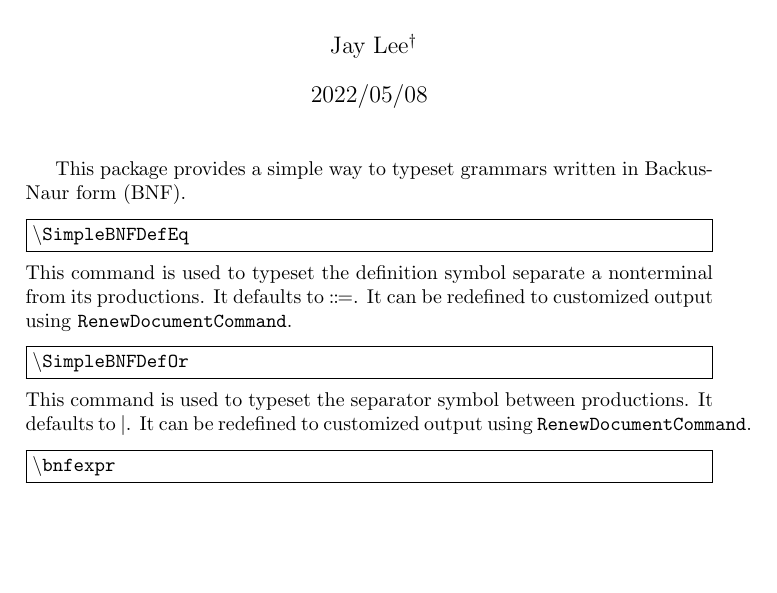
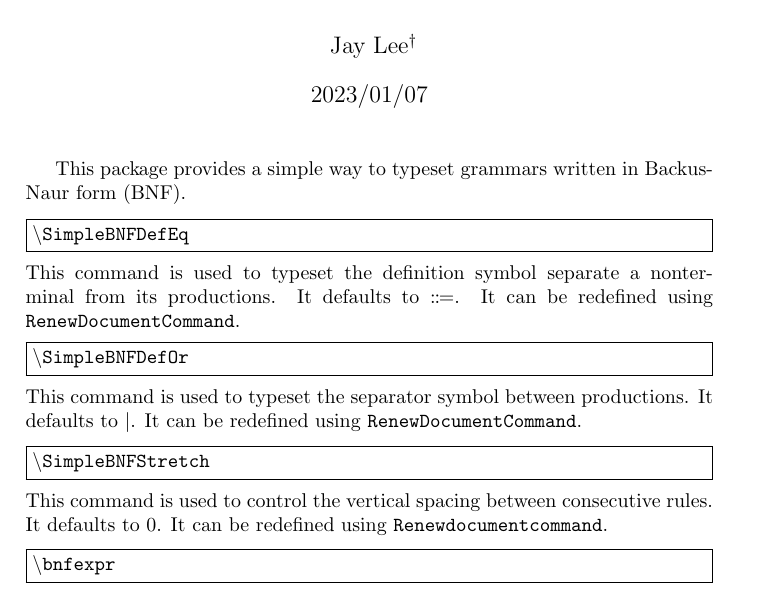
Before and after one commit to Zeta611/simplebnf, a LaTeX document (simplebnf-doc.tex, which reads simplebnf.sty): part of page 1 of 3, cut so that both start at the same text, the shorter picture padded with empty space. Compiled offline with pdfLaTeX.

Commit message:
:sparkles: Add \SimpleBNFStretch
This closes #5.

```diff
--- a/simplebnf-doc.tex
+++ b/simplebnf-doc.tex
@@ -32,10 +32,10 @@
 
 \title{%
   \textsf{simplebnf} --- A simple package to format Backus-Naur form%
-  \footnote{This file describes v0.3.1.}}
+  \footnote{This file describes v0.3.2.}}
 \author{Jay Lee\footnote{E-mail: %
   \href{mailto:jaeho.lee@snu.ac.kr}{\texttt{jaeho.lee@snu.ac.kr}}}}
-\date{2022/05/08}
+\date{2023/01/07}
 
 \begin{document}
 \maketitle
@@ -45,12 +45,19 @@ This package provides a simple way to typeset grammars written in Backus-Naur fo
 \begin{presentcommand}
   \cmd{SimpleBNFDefEq}
 \end{presentcommand}
-This command is used to typeset the definition symbol separate a nonterminal from its productions. It defaults to \SimpleBNFDefEq. It can be redefined to customized output using \verb|RenewDocumentCommand|.
+This command is used to typeset the definition symbol separate a nonterminal from its productions. It defaults to \SimpleBNFDefEq. It can be redefined using \verb|RenewDocumentCommand|.
 
 \begin{presentcommand}
   \cmd{SimpleBNFDefOr}
 \end{presentcommand}
-This command is used to typeset the separator symbol between productions. It defaults to \SimpleBNFDefOr. It can be redefined to customized output using \verb|RenewDocumentCommand|.
+This command is used to typeset the separator symbol between productions. It defaults to \SimpleBNFDefOr. It can be redefined using \verb|RenewDocumentCommand|.
+
+\begin{presentcommand}
+  \cmd{SimpleBNFStretch}
+\end{presentcommand}
+This command is used to control the vertical spacing between consecutive rules.
+It defaults to 0.
+It can be redefined using \verb/Renewdocumentcommand/.
 
 \begin{presentcommand}
   \cmd{bnfexpr}
--- a/simplebnf.sty
+++ b/simplebnf.sty
@@ -13,8 +13,8 @@
 \RequirePackage{mathtools}
 \ProvidesExplPackage
   {simplebnf}
-  {2022/05/08}
-  {0.3.1}
+  {2023/01/07}
+  {0.3.2}
   {A simple package to format Backus–Naur form}
 
 \cs_generate_variant:Nn \regex_split:nnNTF {nVNTF}
@@ -23,6 +23,8 @@
 \NewDocumentCommand\SimpleBNFDefEq{}{\ensuremath{\Coloneqq}}
 
 \NewDocumentCommand\SimpleBNFDefOr{}{\ensuremath{|}}
+
+\NewDocumentCommand\SimpleBNFStretch{}{0em}
 
 \seq_new:N \l__input_seq
 \seq_new:N \l__term_seq
@@ -143,7 +145,7 @@
             \bool_set_false:N \l_tmp_first_term
           }
           {
-            \tl_put_right:Nn \l__table_tl { \\ }
+            \tl_put_right:Nn \l__table_tl { \\[\SimpleBNFStretch] }
           }
 
         \regex_split:nnNTF { ::= } { ##1 } \l__term_seq
```
Also changed, not shown: simplebnf-doc.pdf, simplebnf.sty (2 more changed lines), 1 other file.
